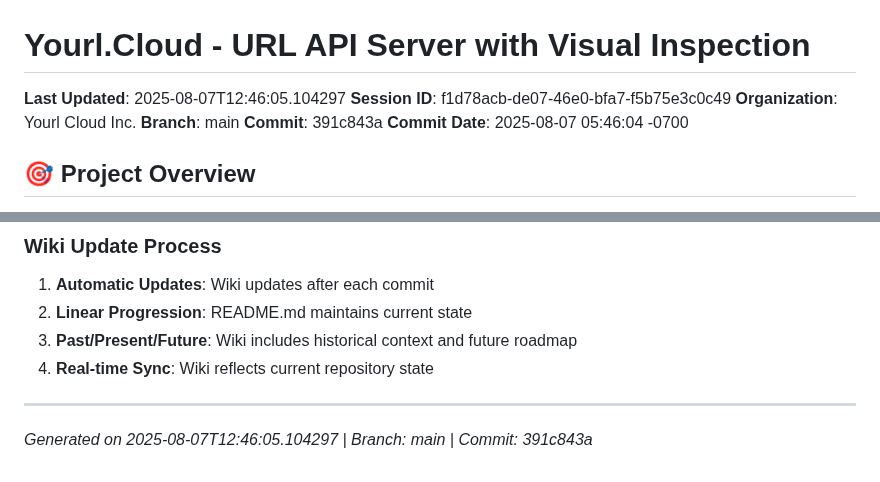
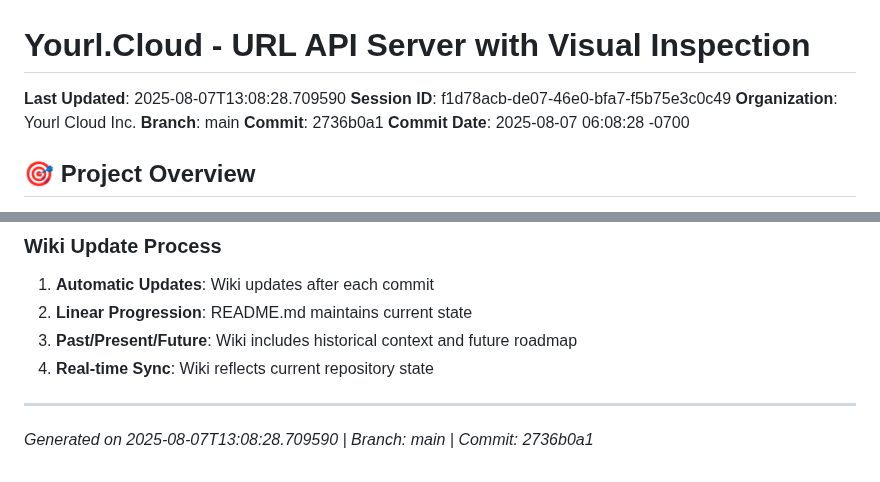
Before and after one commit to XDM-ZSBW/yourl.cloud, a Markdown page: wiki/Home.md, 2 parts joined by grey strips. Rendered like a GitHub page.

Commit message:
Update wiki/Home.md with latest commit information - Sync wiki with current repository state - Update timestamp and commit hash

```diff
--- a/wiki/Home.md
+++ b/wiki/Home.md
@@ -1,11 +1,11 @@
 # Yourl.Cloud - URL API Server with Visual Inspection
 
-**Last Updated**: 2025-08-07T12:46:05.104297
+**Last Updated**: 2025-08-07T13:08:28.709590
 **Session ID**: f1d78acb-de07-46e0-bfa7-f5b75e3c0c49
 **Organization**: Yourl Cloud Inc.
 **Branch**: main
-**Commit**: 391c843a
-**Commit Date**: 2025-08-07 05:46:04 -0700
+**Commit**: 2736b0a1
+**Commit Date**: 2025-08-07 06:08:28 -0700
 
 ## 🎯 Project Overview
 
@@ -185,4 +185,4 @@ The application serves as both a testing/development tool and a production servi
 
 ---
 
-*Generated on 2025-08-07T12:46:05.104297 | Branch: main | Commit: 391c843a*
+*Generated on 2025-08-07T13:08:28.709590 | Branch: main | Commit: 2736b0a1*
```
